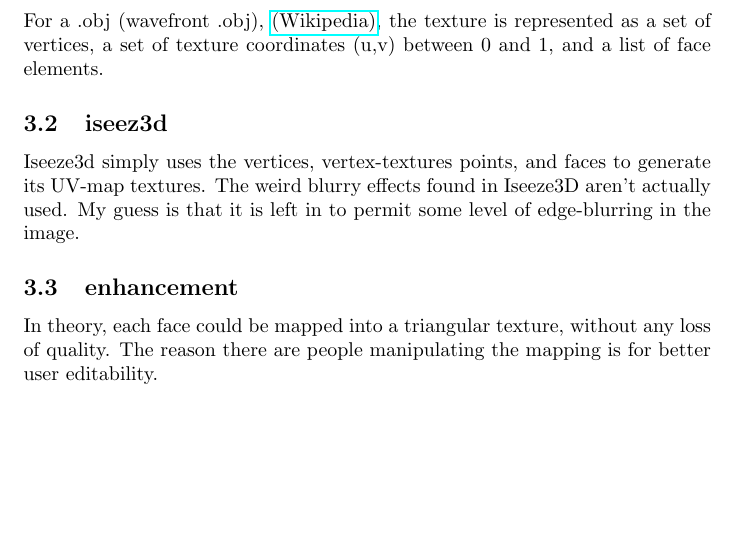
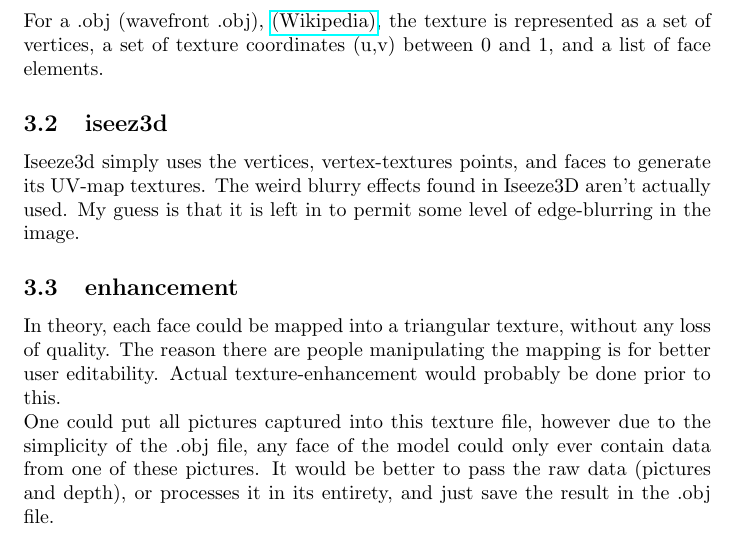
Before and after one commit to razmara/s2017, a LaTeX document (notes/uv_remapping.tex): part of the page, cut so that both start at the same text, the shorter picture padded with empty space. Compiled offline with pdfLaTeX.

Commit message:
re-worded a few things

```diff
--- a/notes/uv_remapping.tex
+++ b/notes/uv_remapping.tex
@@ -26,7 +26,9 @@ For a .obj (wavefront .obj), \href{https://en.wikipedia.org/wiki/Wavefront_.obj_
 Iseeze3d simply uses the vertices, vertex-textures points, and faces to generate its UV-map textures. The weird blurry effects found in Iseeze3D aren't actually used. My guess is that it is left in to permit some level of edge-blurring in the image.
 
 \subsection{enhancement}
-In theory, each face could be mapped into a triangular texture, without any loss of quality. The reason there are people manipulating the mapping is for better user editability.
+In theory, each face could be mapped into a triangular texture, without any loss of quality. The reason there are people manipulating the mapping is for better user editability. Actual texture-enhancement would probably be done prior to this.
+\\
+One could put all pictures captured into this texture file, however due to the simplicity of the .obj file, any face of the model could only ever contain data from one of these pictures. It would be better to pass the raw data (pictures and depth), or processes it in its entirety, and just save the result in the .obj file.
 
 %The only case for enhacnment is the idea of keeping the face togeather, however I'm not sure this will actually assist in any mannor... The only case it could would be in the interperlation between verticies, where if there was a span of black it would show such span in the model. However I believe this is usually handeld by the UV-islands.
 
```
